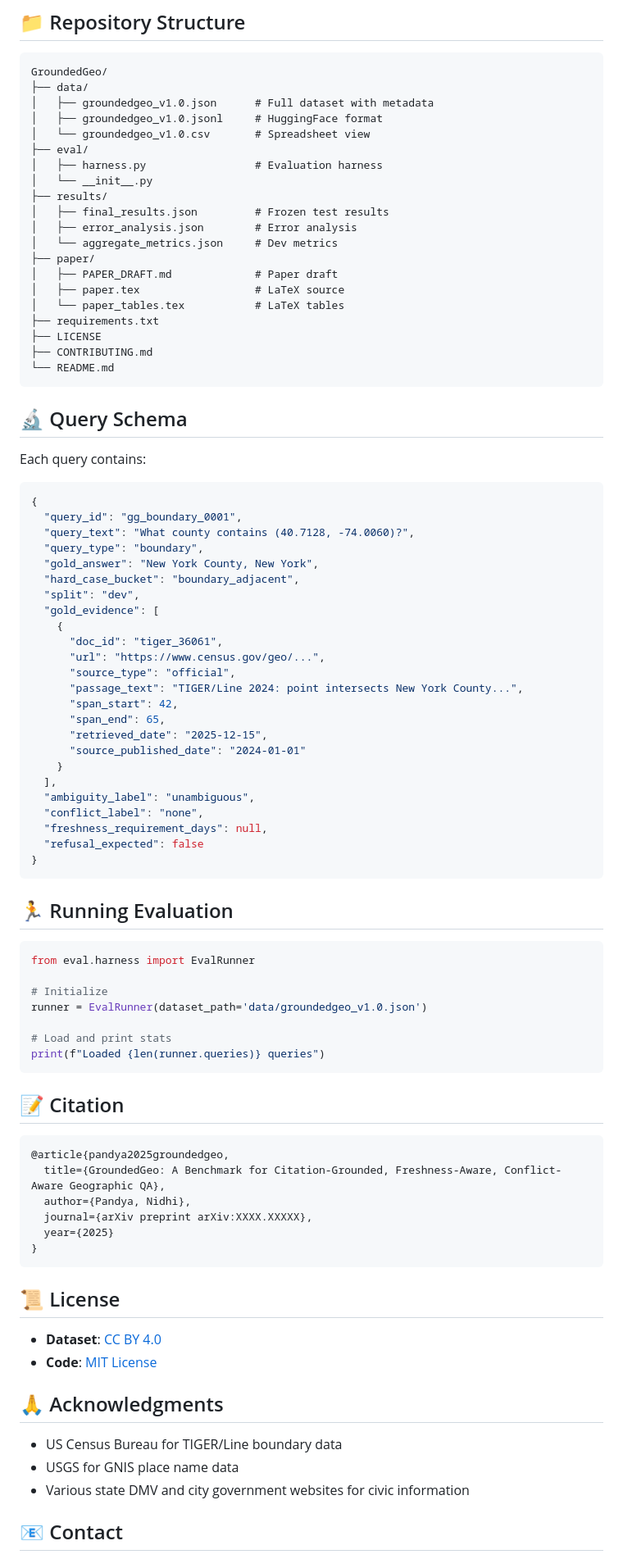
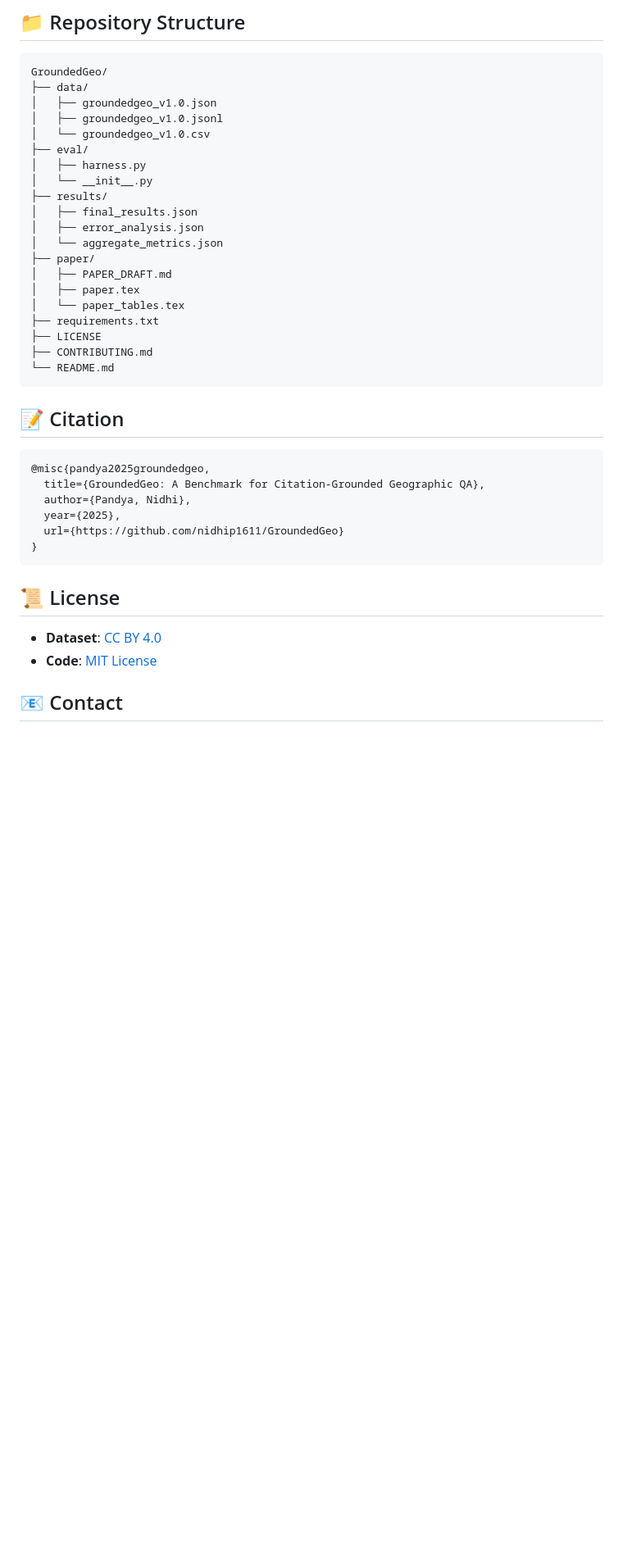
Before and after one commit to nidhip1611/GroundedGeo, a Markdown page: README.md, the part around one of its changes. Shown at 82% size. Drawn GitHub-style; blank space fills up the shorter version.

````diff
--- a/README.md
+++ b/README.md
@@ -93,74 +74,33 @@ print(dataset)
 ```
 GroundedGeo/
 ├── data/
-│   ├── groundedgeo_v1.0.json      # Full dataset with metadata
-│   ├── groundedgeo_v1.0.jsonl     # HuggingFace format
-│   └── groundedgeo_v1.0.csv       # Spreadsheet view
+│   ├── groundedgeo_v1.0.json
+│   ├── groundedgeo_v1.0.jsonl
+│   └── groundedgeo_v1.0.csv
 ├── eval/
-│   ├── harness.py                 # Evaluation harness
+│   ├── harness.py
 │   └── __init__.py
 ├── results/
-│   ├── final_results.json         # Frozen test results
-│   ├── error_analysis.json        # Error analysis
-│   └── aggregate_metrics.json     # Dev metrics
+│   ├── final_results.json
+│   ├── error_analysis.json
+│   └── aggregate_metrics.json
 ├── paper/
-│   ├── PAPER_DRAFT.md             # Paper draft
-│   ├── paper.tex                  # LaTeX source
-│   └── paper_tables.tex           # LaTeX tables
+│   ├── PAPER_DRAFT.md
+│   ├── paper.tex
+│   └── paper_tables.tex
 ├── requirements.txt
 ├── LICENSE
 ├── CONTRIBUTING.md
 └── README.md
 ```
 
-## 🔬 Query Schema
-
-Each query contains:
-```json
-{
-  "query_id": "gg_boundary_0001",
-  "query_text": "What county contains (40.7128, -74.0060)?",
-  "query_type": "boundary",
-  "gold_answer": "New York County, New York",
-  "hard_case_bucket": "boundary_adjacent",
-  "split": "dev",
-  "gold_evidence": [
-    {
-      "doc_id": "tiger_36061",
-      "url": "https://www.census.gov/geo/...",
-      "source_type": "official",
-      "passage_text": "TIGER/Line 2024: point intersects New York County...",
-      "span_start": 42,
-      "span_end": 65,
-      "retrieved_date": "2025-12-15",
-      "source_published_date": "2024-01-01"
-    }
-  ],
-  "ambiguity_label": "unambiguous",
-  "conflict_label": "none",
-  "freshness_requirement_days": null,
-  "refusal_expected": false
-}
-```
-
-## 🏃 Running Evaluation
-```python
-from eval.harness import EvalRunner
-
-# Initialize
-runner = EvalRunner(dataset_path='data/groundedgeo_v1.0.json')
-
-# Load and print stats
-print(f"Loaded {len(runner.queries)} queries")
-```
-
 ## 📝 Citation
 ```bibtex
-@article{pandya2025groundedgeo,
-  title={GroundedGeo: A Benchmark for Citation-Grounded, Freshness-Aware, Conflict-Aware Geographic QA},
+@misc{pandya2025groundedgeo,
+  title={GroundedGeo: A Benchmark for Citation-Grounded Geographic QA},
   author={Pandya, Nidhi},
-  journal={arXiv preprint arXiv:XXXX.XXXXX},
-  year={2025}
+  year={2025},
+  url={https://github.com/nidhip1611/GroundedGeo}
 }
 ```
 
@@ -169,12 +109,6 @@ print(f"Loaded {len(runner.queries)} queries")
 - **Dataset**: [CC BY 4.0](https://creativecommons.org/licenses/by/4.0/)
 - **Code**: [MIT License](LICENSE)
 
-## 🙏 Acknowledgments
-
-- US Census Bureau for TIGER/Line boundary data
-- USGS for GNIS place name data
-- Various state DMV and city government websites for civic information
-
 ## 📧 Contact
 
 - **Author**: Nidhi Pandya
````
Also changed, not shown: other parts of README.md (+0 -27 lines).
